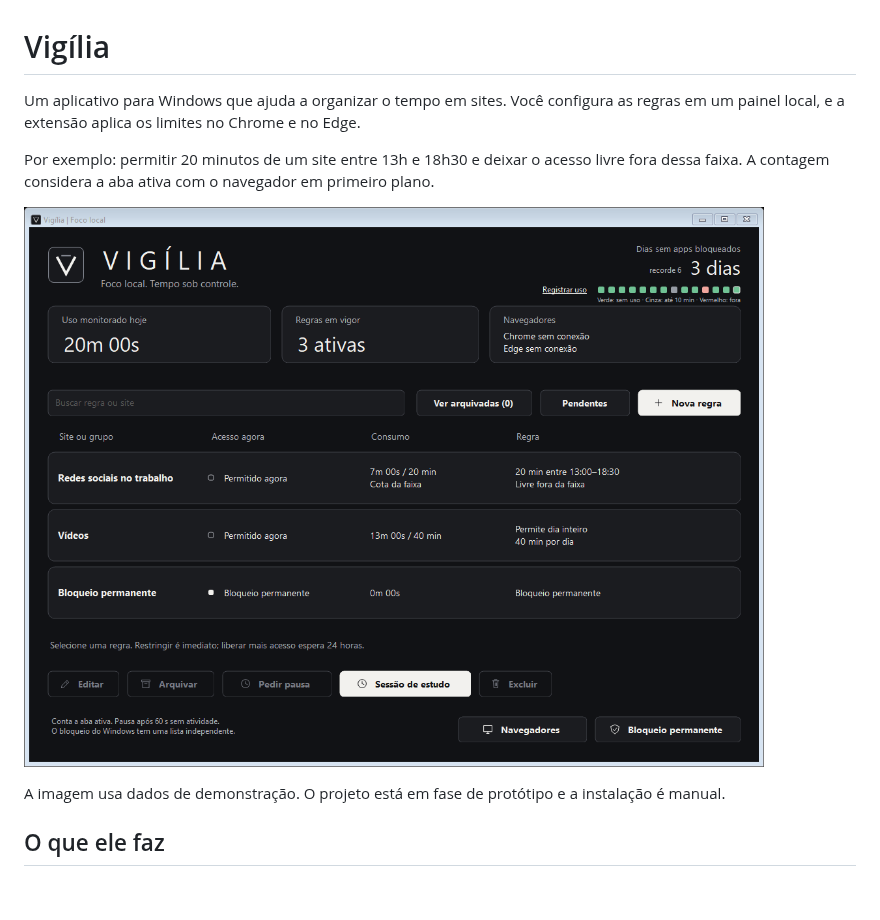
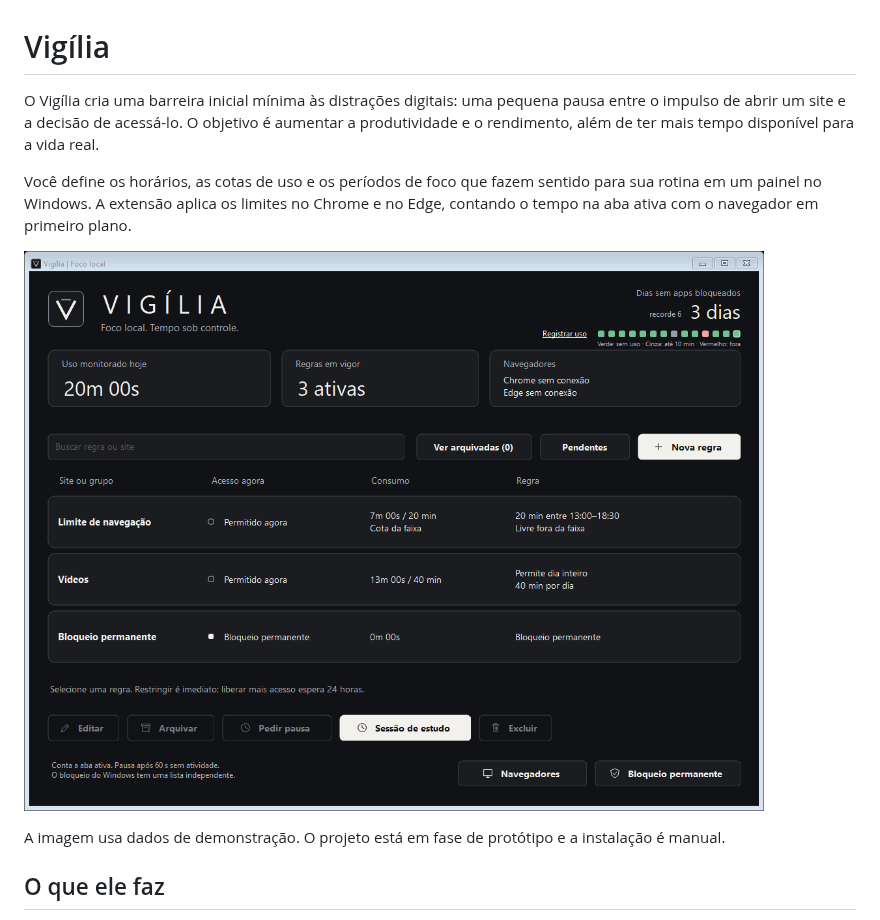
Before and after one commit to emanuelrbrandao1/vigilia, a Markdown page: README.md, the part around the change. Rendered like a GitHub page; pictures changed too: docs/painel-demo.png; blank space fills up the shorter version.

Commit message:
Apresenta Vigilia como barreira inicial as distracoes

```diff
--- a/README.md
+++ b/README.md
@@ -1,8 +1,8 @@
 # Vigília
 
-Um aplicativo para Windows que ajuda a organizar o tempo em sites. Você configura as regras em um painel local, e a extensão aplica os limites no Chrome e no Edge.
+O Vigília cria uma barreira inicial mínima às distrações digitais: uma pequena pausa entre o impulso de abrir um site e a decisão de acessá-lo. O objetivo é aumentar a produtividade e o rendimento, além de ter mais tempo disponível para a vida real.
 
-Por exemplo: permitir 20 minutos de um site entre 13h e 18h30 e deixar o acesso livre fora dessa faixa. A contagem considera a aba ativa com o navegador em primeiro plano.
+Você define os horários, as cotas de uso e os períodos de foco que fazem sentido para sua rotina em um painel no Windows. A extensão aplica os limites no Chrome e no Edge, contando o tempo na aba ativa com o navegador em primeiro plano.
 
 ![Painel do Vigília com regras e histórico fictícios](docs/painel-demo.png)
 
```
